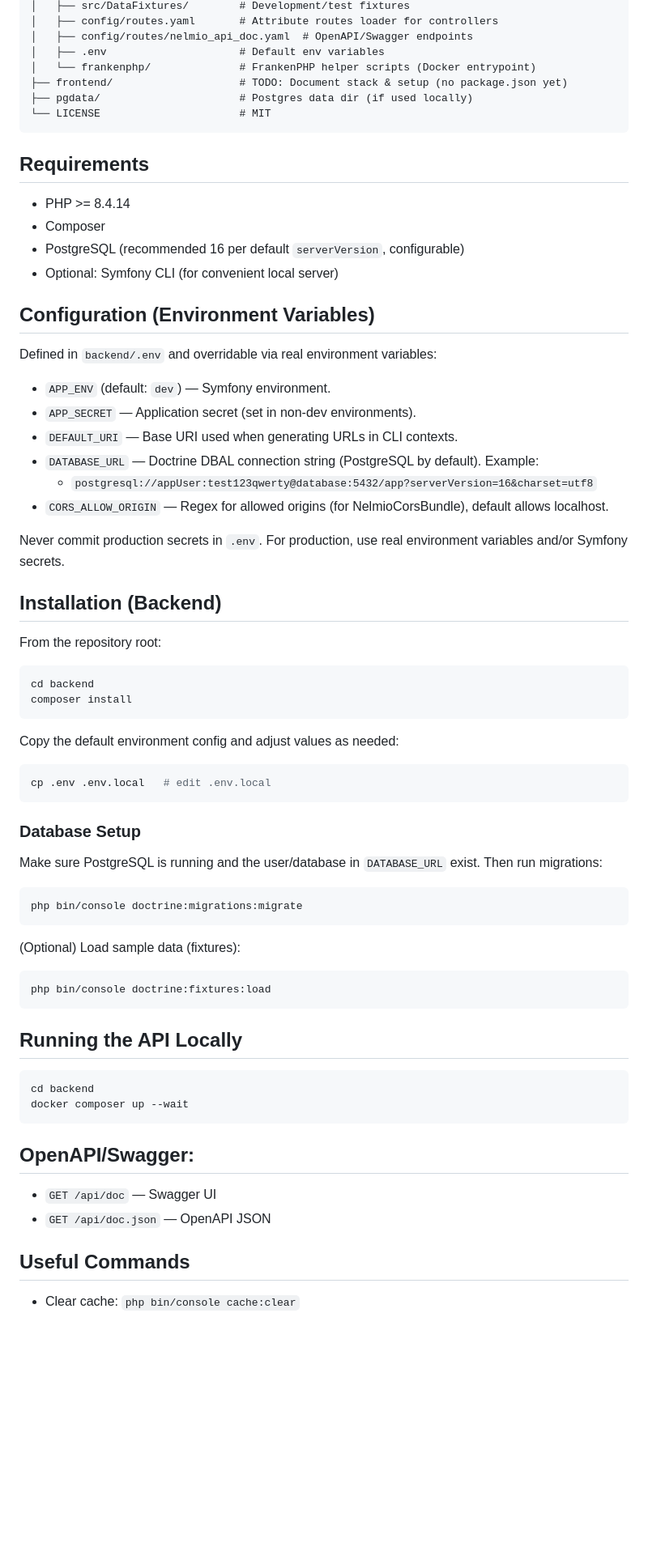
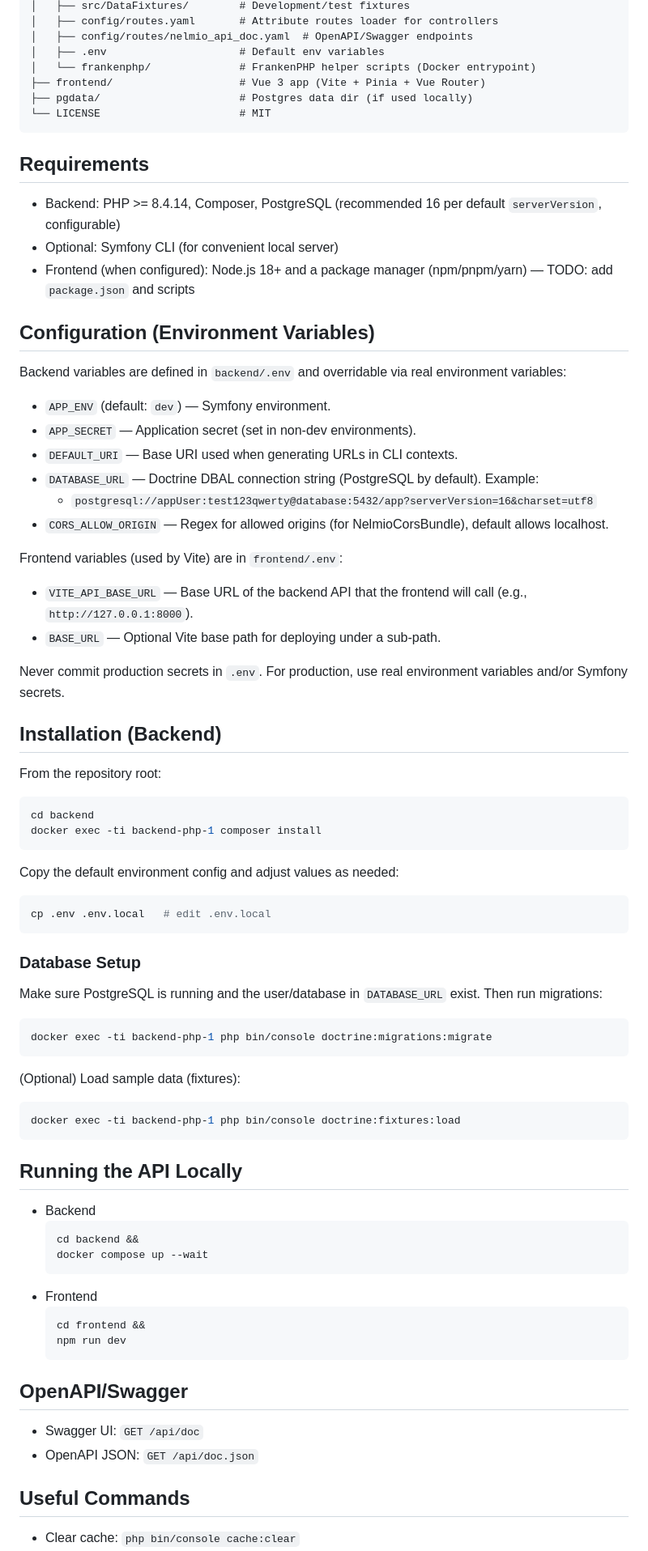
Before and after one commit to ffphoenix/tickets-manager, a Markdown page: README.md, the part around one of its changes. Shown at 81% size. Rendered like a GitHub page; blank space fills up the shorter version.

Commit message:
Document frontend stack, adjust README structure, and clarify environment configurations

````diff
--- a/README.md
+++ b/README.md
@@ -30,25 +37,28 @@ A minimal tickets management backend built with Symfony 7 and Doctrine ORM. It e
 │   ├── config/routes/nelmio_api_doc.yaml  # OpenAPI/Swagger endpoints
 │   ├── .env                     # Default env variables
 │   └── frankenphp/              # FrankenPHP helper scripts (Docker entrypoint)
-├── frontend/                    # TODO: Document stack & setup (no package.json yet)
+├── frontend/                    # Vue 3 app (Vite + Pinia + Vue Router)
 ├── pgdata/                      # Postgres data dir (if used locally)
 └── LICENSE                      # MIT
 ```
 
 ## Requirements
-- PHP >= 8.4.14
-- Composer
-- PostgreSQL (recommended 16 per default `serverVersion`, configurable)
+- Backend: PHP >= 8.4.14, Composer, PostgreSQL (recommended 16 per default `serverVersion`, configurable)
 - Optional: Symfony CLI (for convenient local server)
+- Frontend (when configured): Node.js 18+ and a package manager (npm/pnpm/yarn) — TODO: add `package.json` and scripts
 
 ## Configuration (Environment Variables)
-Defined in `backend/.env` and overridable via real environment variables:
+Backend variables are defined in `backend/.env` and overridable via real environment variables:
 - `APP_ENV` (default: `dev`) — Symfony environment.
 - `APP_SECRET` — Application secret (set in non-dev environments).
 - `DEFAULT_URI` — Base URI used when generating URLs in CLI contexts.
 - `DATABASE_URL` — Doctrine DBAL connection string (PostgreSQL by default). Example:
   - `postgresql://appUser:test123qwerty@database:5432/app?serverVersion=16&charset=utf8`
 - `CORS_ALLOW_ORIGIN` — Regex for allowed origins (for NelmioCorsBundle), default allows localhost.
+
+Frontend variables (used by Vite) are in `frontend/.env`:
+- `VITE_API_BASE_URL` — Base URL of the backend API that the frontend will call (e.g., `http://127.0.0.1:8000`).
+- `BASE_URL` — Optional Vite base path for deploying under a sub-path.
 
 Never commit production secrets in `.env`. For production, use real environment variables and/or Symfony secrets.
 
@@ -57,7 +67,7 @@ From the repository root:
 
 ```bash
 cd backend
-composer install
+docker exec -ti backend-php-1 composer install
 ```
 
 Copy the default environment config and adjust values as needed:
@@ -70,26 +80,31 @@ cp .env .env.local   # edit .env.local
 Make sure PostgreSQL is running and the user/database in `DATABASE_URL` exist. Then run migrations:
 
 ```bash
-php bin/console doctrine:migrations:migrate
+docker exec -ti backend-php-1 php bin/console doctrine:migrations:migrate
 ```
 
 (Optional) Load sample data (fixtures):
 
 ```bash
-php bin/console doctrine:fixtures:load
+docker exec -ti backend-php-1 php bin/console doctrine:fixtures:load
 ```
 
 ## Running the API Locally
 
-```bash
-cd backend
-docker composer up --wait
-```
+- Backend
+  ```bash
+  cd backend &&
+  docker compose up --wait
+  ```
+- Frontend
+  ```bash
+  cd frontend &&
+  npm run dev
+  ```
 
-## OpenAPI/Swagger:
-
-- `GET /api/doc` — Swagger UI
-- `GET /api/doc.json` — OpenAPI JSON
+## OpenAPI/Swagger
+- Swagger UI: `GET /api/doc`
+- OpenAPI JSON: `GET /api/doc.json`
 
 
 ## Useful Commands
````
Also changed, not shown: other parts of README.md (+18 -9 lines).
